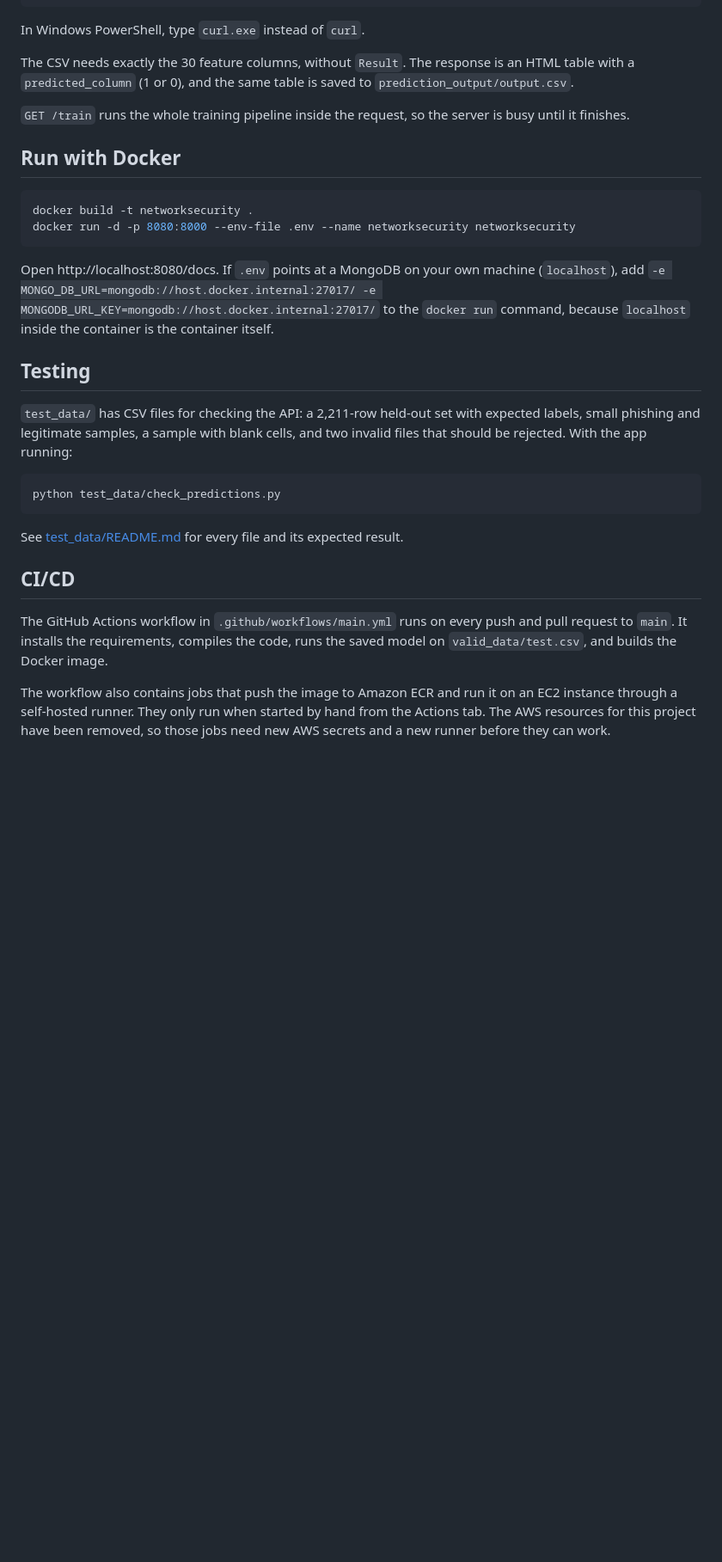
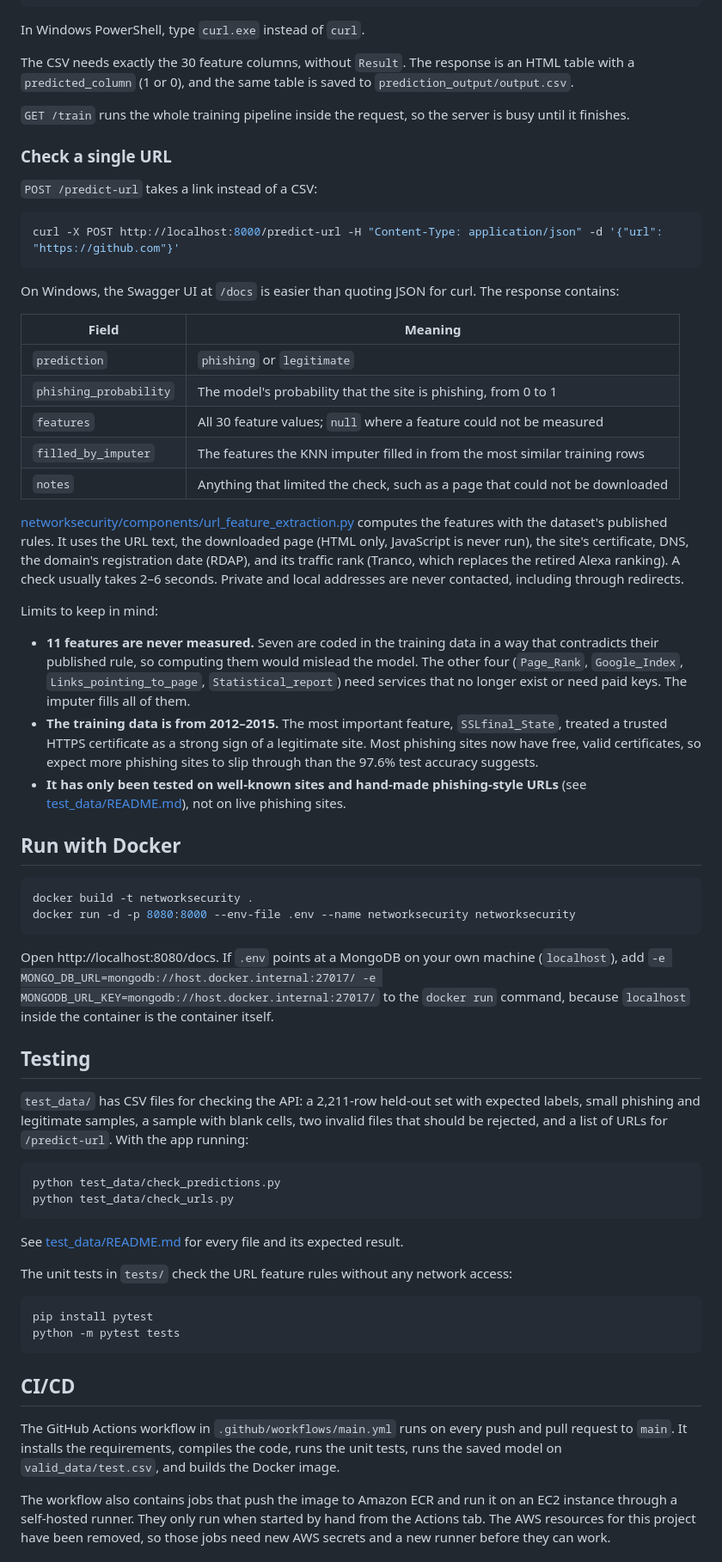
Before and after one commit to Rashmit-Gaikwad/networksecurity, a Markdown page: README.md, the part around one of its changes. Shown at 86% size. Rendered like a GitHub page; blank space fills up the shorter version.

Commit message:
docs: document /predict-url and its limits
Explains the request and response, how the features are computed,
that 11 features are always imputed and why, that modern phishing
sites with valid certificates are harder to catch than the test
accuracy suggests, and how to run the unit tests.

````diff
--- a/README.md
+++ b/README.md
@@ -84,6 +84,32 @@ The CSV needs exactly the 30 feature columns, without `Result`. The response is
 
 `GET /train` runs the whole training pipeline inside the request, so the server is busy until it finishes.
 
+### Check a single URL
+
+`POST /predict-url` takes a link instead of a CSV:
+
+```bash
+curl -X POST http://localhost:8000/predict-url -H "Content-Type: application/json" -d '{"url": "https://github.com"}'
+```
+
+On Windows, the Swagger UI at `/docs` is easier than quoting JSON for curl. The response contains:
+
+| Field | Meaning |
+| --- | --- |
+| `prediction` | `phishing` or `legitimate` |
+| `phishing_probability` | The model's probability that the site is phishing, from 0 to 1 |
+| `features` | All 30 feature values; `null` where a feature could not be measured |
+| `filled_by_imputer` | The features the KNN imputer filled in from the most similar training rows |
+| `notes` | Anything that limited the check, such as a page that could not be downloaded |
+
+[networksecurity/components/url_feature_extraction.py](networksecurity/components/url_feature_extraction.py) computes the features with the dataset's published rules. It uses the URL text, the downloaded page (HTML only, JavaScript is never run), the site's certificate, DNS, the domain's registration date (RDAP), and its traffic rank (Tranco, which replaces the retired Alexa ranking). A check usually takes 2–6 seconds. Private and local addresses are never contacted, including through redirects.
+
+Limits to keep in mind:
+
+- **11 features are never measured.** Seven are coded in the training data in a way that contradicts their published rule, so computing them would mislead the model. The other four (`Page_Rank`, `Google_Index`, `Links_pointing_to_page`, `Statistical_report`) need services that no longer exist or need paid keys. The imputer fills all of them.
+- **The training data is from 2012–2015.** The most important feature, `SSLfinal_State`, treated a trusted HTTPS certificate as a strong sign of a legitimate site. Most phishing sites now have free, valid certificates, so expect more phishing sites to slip through than the 97.6% test accuracy suggests.
+- **It has only been tested on well-known sites and hand-made phishing-style URLs** (see [test_data/README.md](test_data/README.md)), not on live phishing sites.
+
 ## Run with Docker
 
 ```bash
@@ -95,17 +121,25 @@ Open http://localhost:8080/docs. If `.env` points at a MongoDB on your own machi
 
 ## Testing
 
-`test_data/` has CSV files for checking the API: a 2,211-row held-out set with expected labels, small phishing and legitimate samples, a sample with blank cells, and two invalid files that should be rejected. With the app running:
+`test_data/` has CSV files for checking the API: a 2,211-row held-out set with expected labels, small phishing and legitimate samples, a sample with blank cells, two invalid files that should be rejected, and a list of URLs for `/predict-url`. With the app running:
 
 ```bash
 python test_data/check_predictions.py
+python test_data/check_urls.py
 ```
 
 See [test_data/README.md](test_data/README.md) for every file and its expected result.
 
+The unit tests in `tests/` check the URL feature rules without any network access:
+
+```bash
+pip install pytest
+python -m pytest tests
+```
+
 ## CI/CD
 
-The GitHub Actions workflow in `.github/workflows/main.yml` runs on every push and pull request to `main`. It installs the requirements, compiles the code, runs the saved model on `valid_data/test.csv`, and builds the Docker image.
+The GitHub Actions workflow in `.github/workflows/main.yml` runs on every push and pull request to `main`. It installs the requirements, compiles the code, runs the unit tests, runs the saved model on `valid_data/test.csv`, and builds the Docker image.
 
 The workflow also contains jobs that push the image to Amazon ECR and run it on an EC2 instance through a self-hosted runner. They only run when started by hand from the Actions tab. The AWS resources for this project have been removed, so those jobs need new AWS secrets and a new runner before they can work.
 
````
Also changed, not shown: other parts of README.md (+5 -4 lines).
